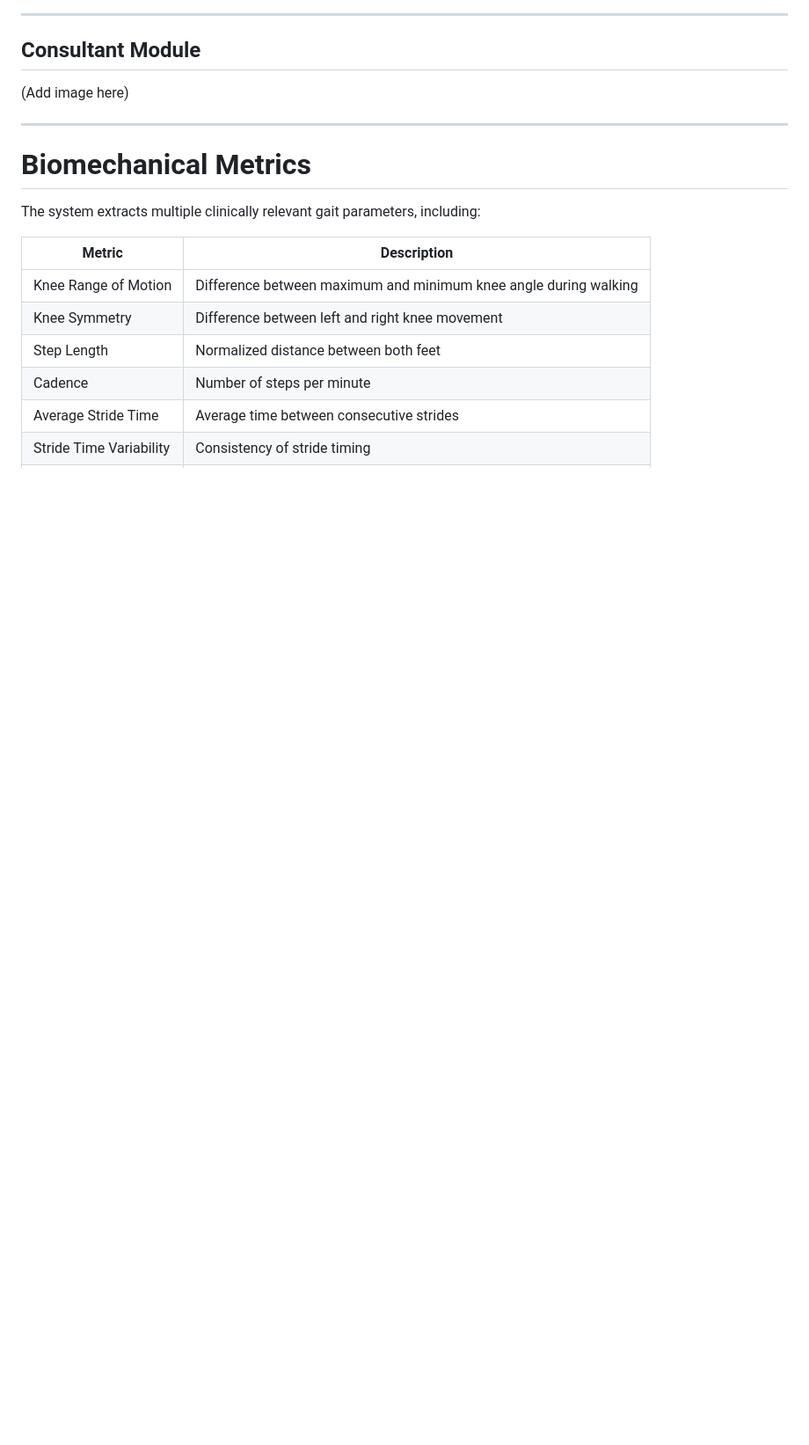
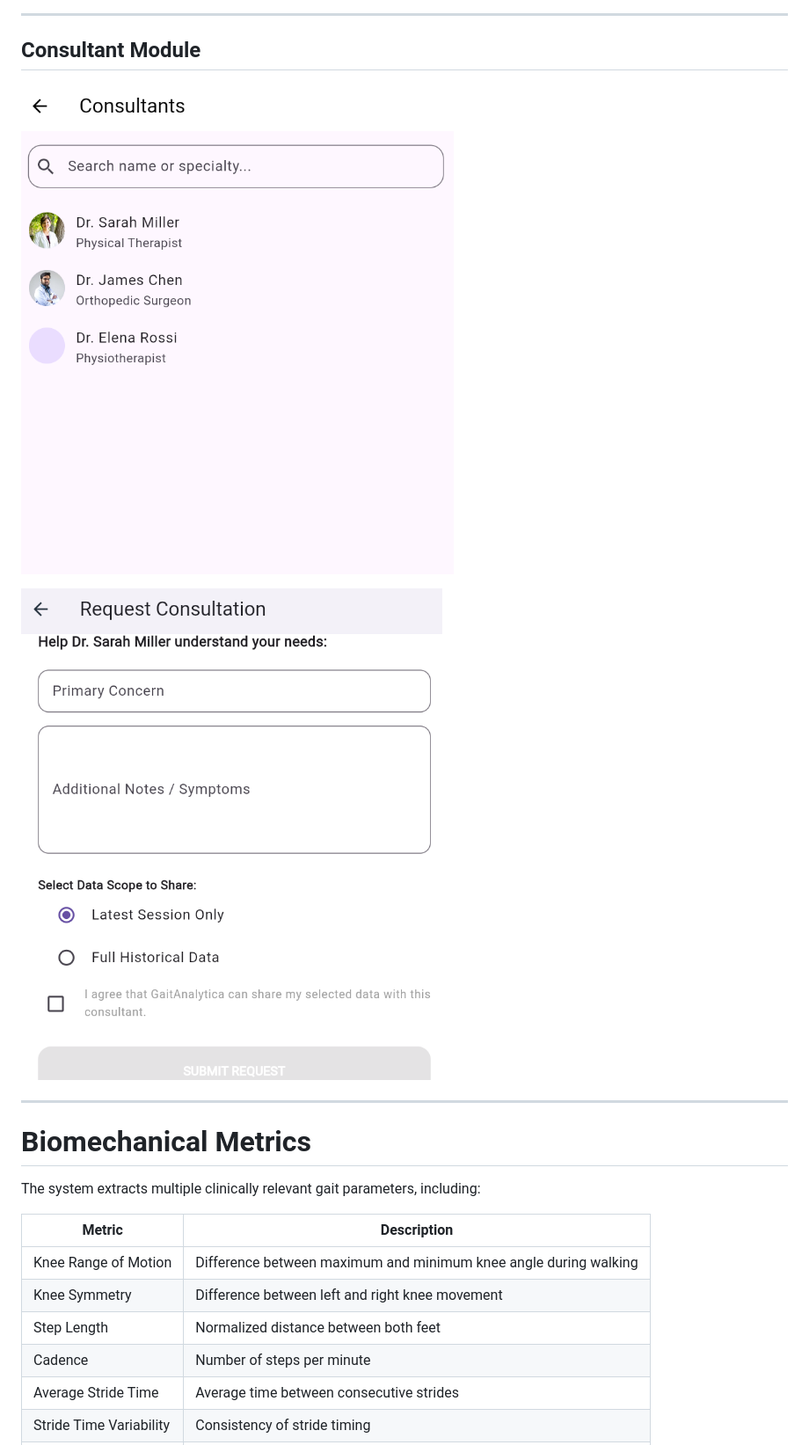
Before and after one commit to samira-farhat/gaitanalytica, a Markdown page: README.md, the part around one of its changes. Shown at 88% size. GitHub-like rendering; blank space fills up the shorter version.

```diff
--- a/README.md
+++ b/README.md
@@ -262,7 +275,9 @@ flutter run
 
 ## Consultant Module
 
-(Add image here)
+![Consultant Screen](screenshots/consultant1.png)
+
+![Consultant Screen](screenshots/consultant2.png)
 
 ---
 
```
Also changed, not shown: other parts of README.md (+19 -6 lines).
